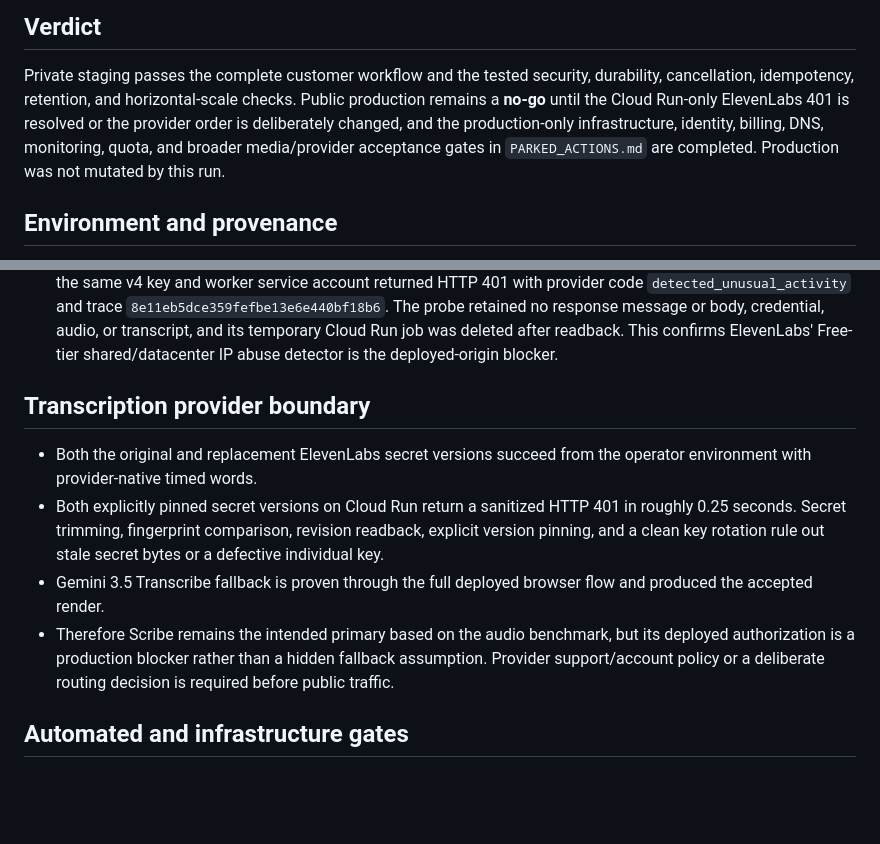
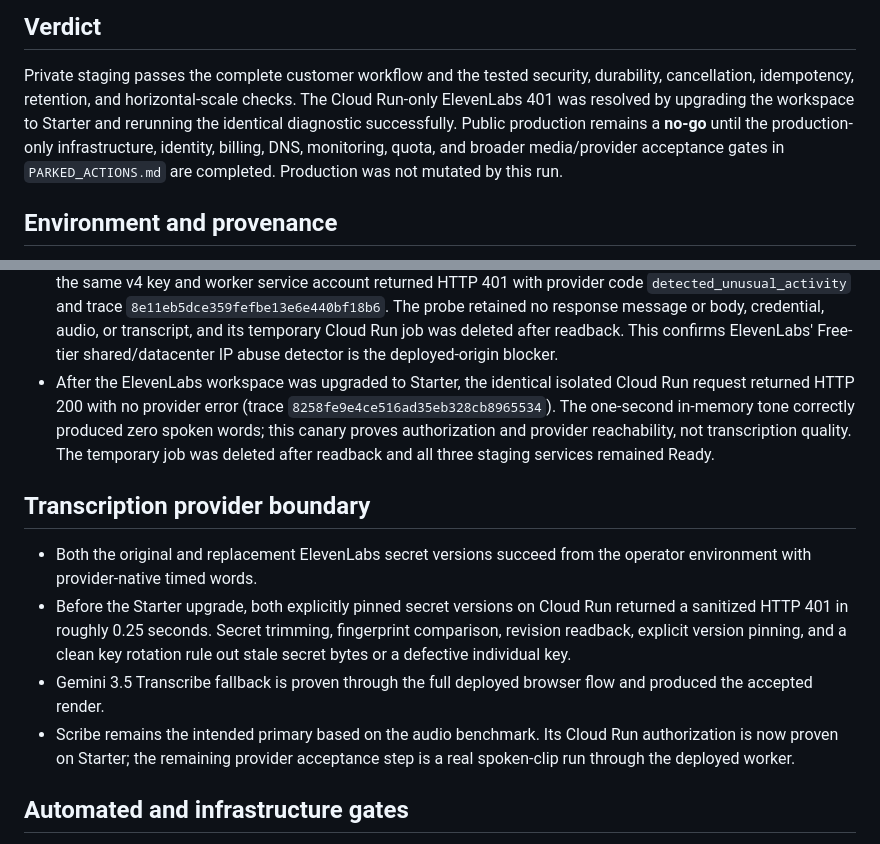
Before and after one commit to AppAgentic/ClipSubtitles, a Markdown page: docs/staging-acceptance-2026-08-30.md, 2 parts joined by grey strips. GitHub-like rendering; blank space fills up the shorter version.

```diff
--- a/docs/staging-acceptance-2026-08-30.md
+++ b/docs/staging-acceptance-2026-08-30.md
@@ -4,11 +4,11 @@
 
 Private staging passes the complete customer workflow and the tested security,
 durability, cancellation, idempotency, retention, and horizontal-scale checks.
-Public production remains a **no-go** until the Cloud Run-only ElevenLabs 401
-is resolved or the provider order is deliberately changed, and the production-only infrastructure,
-identity, billing, DNS, monitoring, quota, and broader media/provider acceptance
-gates in `PARKED_ACTIONS.md` are completed. Production was not mutated by this
-run.
+The Cloud Run-only ElevenLabs 401 was resolved by upgrading the workspace to
+Starter and rerunning the identical diagnostic successfully. Public production
+remains a **no-go** until the production-only infrastructure, identity, billing,
+DNS, monitoring, quota, and broader media/provider acceptance gates in
+`PARKED_ACTIONS.md` are completed. Production was not mutated by this run.
 
 ## Environment and provenance
 
@@ -119,21 +119,27 @@ run.
   body, credential, audio, or transcript, and its temporary Cloud Run job was
   deleted after readback. This confirms ElevenLabs' Free-tier shared/datacenter
   IP abuse detector is the deployed-origin blocker.
+- After the ElevenLabs workspace was upgraded to Starter, the identical
+  isolated Cloud Run request returned HTTP 200 with no provider error (trace
+  `8258fe9e4ce516ad35eb328cb8965534`). The one-second in-memory tone correctly
+  produced zero spoken words; this canary proves authorization and provider
+  reachability, not transcription quality. The temporary job was deleted after
+  readback and all three staging services remained Ready.
 
 ## Transcription provider boundary
 
 - Both the original and replacement ElevenLabs secret versions succeed from
   the operator environment with provider-native timed words.
-- Both explicitly pinned secret versions on Cloud Run return a sanitized HTTP
-  401 in roughly 0.25 seconds. Secret trimming, fingerprint comparison,
+- Before the Starter upgrade, both explicitly pinned secret versions on Cloud
+  Run returned a sanitized HTTP 401 in roughly 0.25 seconds. Secret trimming,
+  fingerprint comparison,
   revision readback, explicit version pinning, and a clean key rotation rule
   out stale secret bytes or a defective individual key.
 - Gemini 3.5 Transcribe fallback is proven through the full deployed browser
   flow and produced the accepted render.
-- Therefore Scribe remains the intended primary based on the audio benchmark,
-  but its deployed authorization is a production blocker rather than a hidden
-  fallback assumption. Provider support/account policy or a deliberate routing
-  decision is required before public traffic.
+- Scribe remains the intended primary based on the audio benchmark. Its Cloud
+  Run authorization is now proven on Starter; the remaining provider acceptance
+  step is a real spoken-clip run through the deployed worker.
 
 ## Automated and infrastructure gates
 
```
Also changed, not shown: PARKED_ACTIONS.md (+8 -6 lines).
